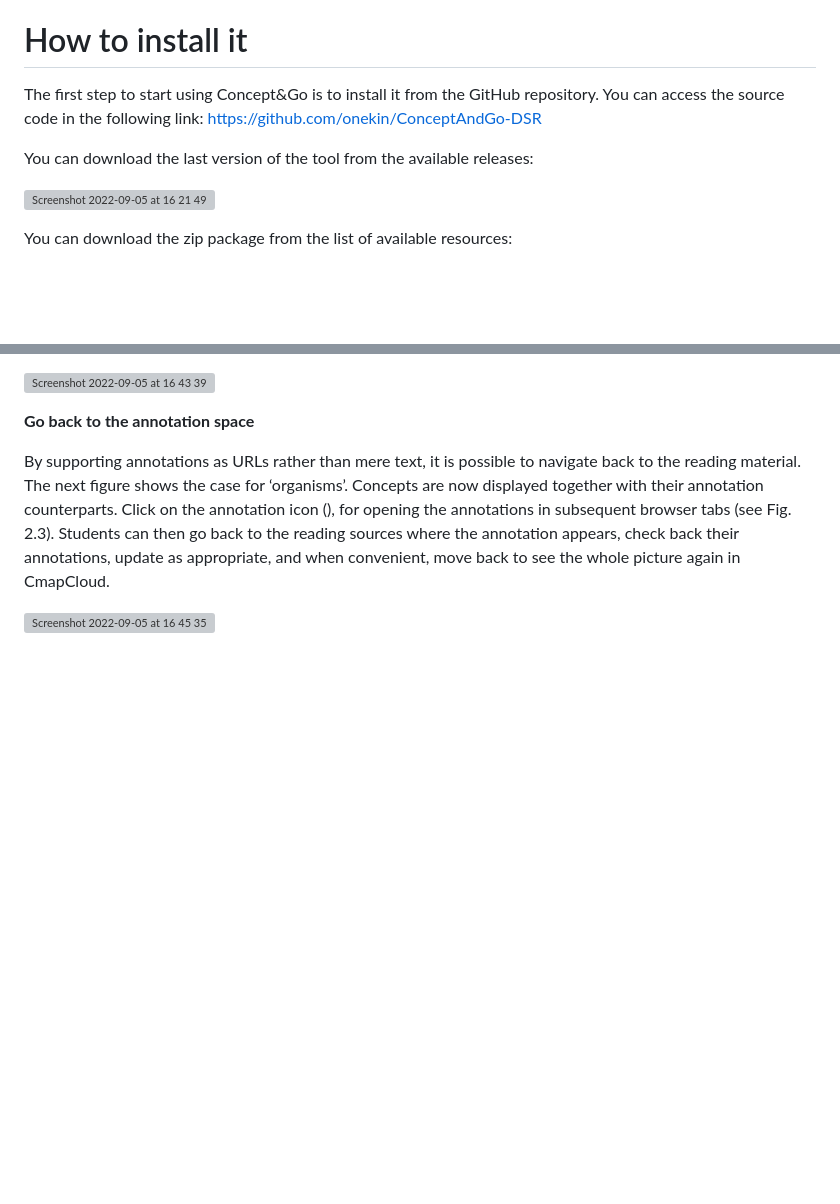
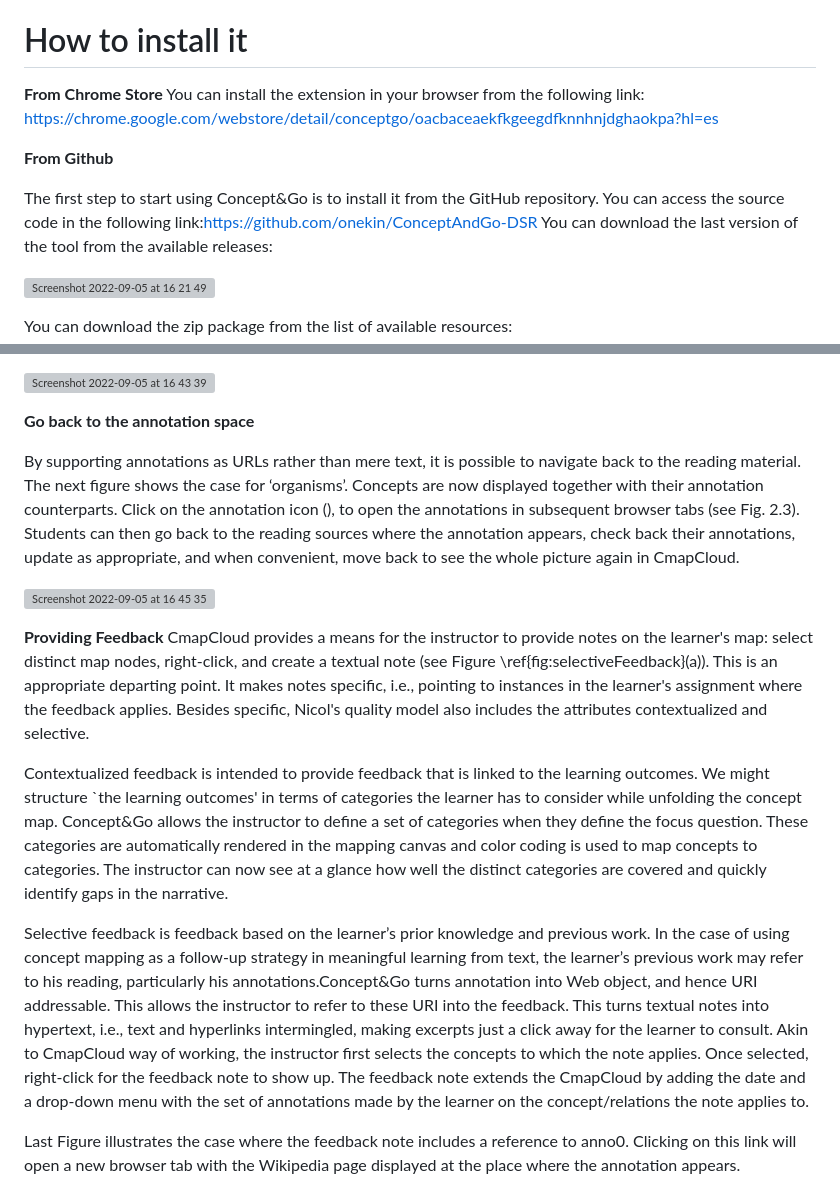
Before and after one commit to onekin/ConceptAndGo, a Markdown page: README.md, 2 parts joined by grey strips. Rendered like a GitHub page; blank space fills up the shorter version; grey boxes are pictures that could not be loaded.

```diff
--- a/README.md
+++ b/README.md
@@ -12,9 +12,13 @@ This scaffolding role of the supervisor represents a major departure from other
 Concept&Go is a web annotation tool aimed at concept mapping. A concept map is a diagram or graphical tool that visually represents relationships between concepts and ideas. When the reading material (PDF or Web content) is opened in a browser tab,  Concept&Go can be activated with a single click. This causes a sidebar to show up on the left part of the document. This sidebar contains the concepts collected so far. Compared with other Web tools (e.g., Diigo), Concept&Go does not stop at highlighting quotes from text paragraphs but elaborates on the so-gathered quotes to come up with concepts and relationships. From this perspective, Concept&Go is not stand-alone but requires two companions: Hypothes.is as the annotations’ persistent storage, and CmapCloud (the cloud service of CmapTools) to depict the developed concept map with its annotations.
 
 # How to install it
+**From Chrome Store**
+You can install the extension in your browser from the following link: https://chrome.google.com/webstore/detail/conceptgo/oacbaceaekfkgeegdfknnhnjdghaokpa?hl=es
 
-The first step to start using Concept&Go is to install it from the GitHub repository. You can access the source code in the following link: https://github.com/onekin/ConceptAndGo-DSR
+**From Github**
 
+The first step to start using Concept&Go is to install it from the GitHub repository. You can access the source code in the following link:[https://github.com/onekin/ConceptAndGo-DSR
+](https://github.com/onekin/ConceptAndGov2)
 You can download the last version of the tool from the available releases:
 
 ![Screenshot 2022-09-05 at 16 21 49](https://user-images.githubusercontent.com/31988855/212914936-0a19aa49-2784-47b1-b9b8-3c4a637866c4.png)
@@ -114,6 +118,15 @@ Concept&Go  turns the CmapTools canvas into an index of the student's bibliograp
 
 **Go back to the annotation space**
 
-By supporting annotations as URLs rather than mere text, it is possible to navigate back to the reading material.  The next figure shows the case for ‘organisms’. Concepts are now displayed together with their annotation counterparts. Click on the annotation icon (), for opening the annotations in subsequent browser tabs  (see Fig. 2.3). Students can then go back to the reading sources where the annotation appears, check back their annotations, update as appropriate, and when convenient, move back to see the whole picture again in CmapCloud.
+By supporting annotations as URLs rather than mere text, it is possible to navigate back to the reading material.  The next figure shows the case for ‘organisms’. Concepts are now displayed together with their annotation counterparts. Click on the annotation icon (), to open the annotations in subsequent browser tabs  (see Fig. 2.3). Students can then go back to the reading sources where the annotation appears, check back their annotations, update as appropriate, and when convenient, move back to see the whole picture again in CmapCloud.
 
 ![Screenshot 2022-09-05 at 16 45 35](https://user-images.githubusercontent.com/31988855/212919096-25e6ea39-fe60-4eb6-b81c-4f3a09497993.png)
+
+**Providing Feedback**
+CmapCloud provides a means for the instructor to provide notes on the learner's map: select distinct map nodes, right-click, and create a textual note (see Figure \ref{fig:selectiveFeedback}(a)). This is an appropriate departing point. It makes notes specific, i.e., pointing to instances in the learner's assignment where the feedback applies. Besides specific, Nicol's quality model also includes the attributes contextualized and selective.
+
+Contextualized feedback is intended to provide feedback that is linked to the learning outcomes. We might structure `the learning outcomes' in terms of categories the learner has to consider while unfolding the concept map. Concept&Go allows the instructor to define a set of categories when they define the focus question. These categories are automatically rendered in the mapping canvas and color coding is used to map concepts to categories.  The instructor can now see at a glance how well the distinct categories are covered and quickly identify gaps in the narrative.
+
+Selective feedback is feedback based on the learner’s prior knowledge and previous work. In the case of using concept mapping as a follow-up strategy in meaningful learning from text, the learner’s previous work may refer to his reading, particularly his annotations.Concept&Go turns annotation into Web object, and hence URI addressable. This allows the instructor to refer to these URI into the feedback.  This turns textual notes into hypertext,  i.e., text and hyperlinks intermingled, making excerpts just a click away for the learner to consult. Akin to CmapCloud way of working, the instructor first selects the concepts to which the note applies. Once selected, right-click for the feedback note to show up. The feedback note extends the CmapCloud by adding the date and a drop-down menu with the set of annotations made by the learner on the concept/relations the note applies to.
+
+Last Figure  illustrates the case where the feedback note includes a reference to anno0. Clicking on this link will open a new browser tab with the Wikipedia page displayed at the place where the annotation appears.
```
